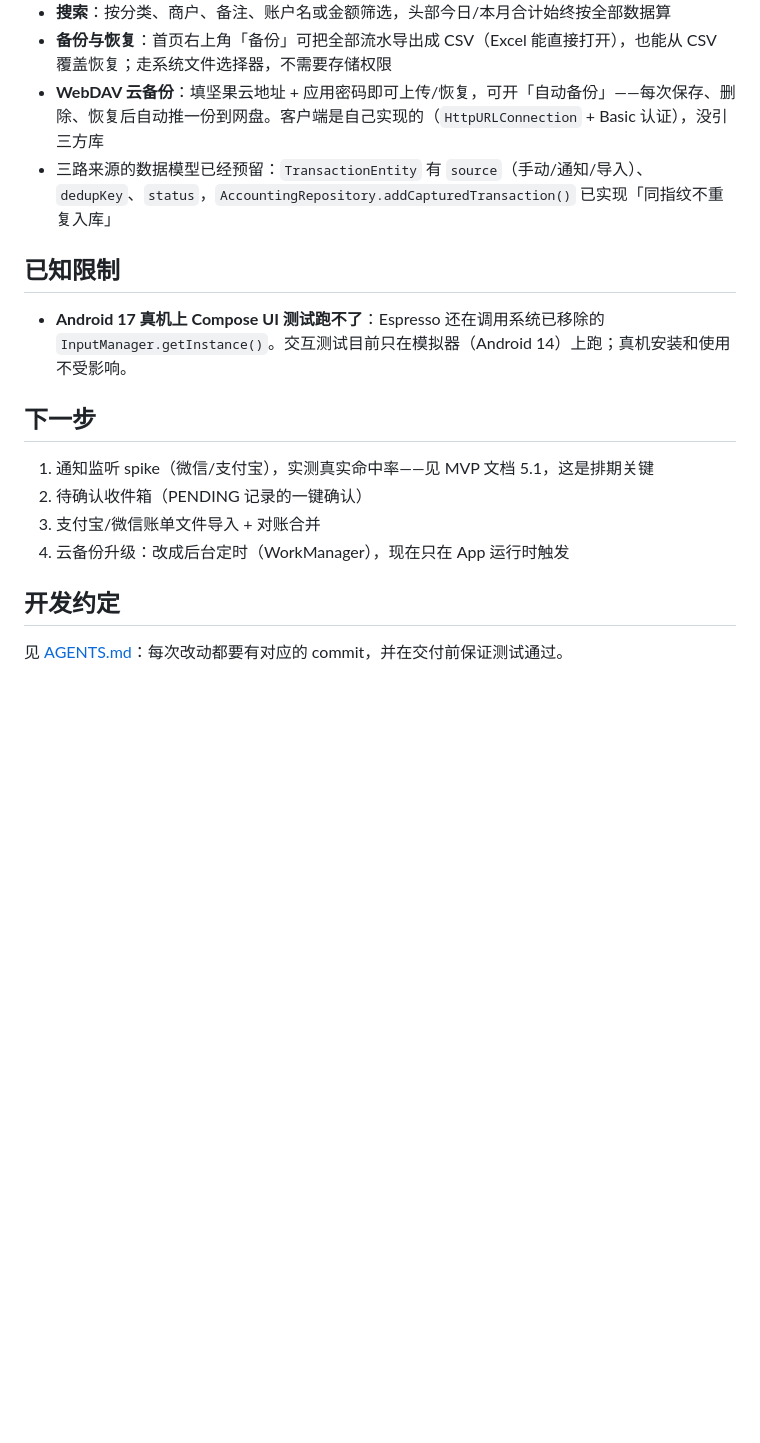
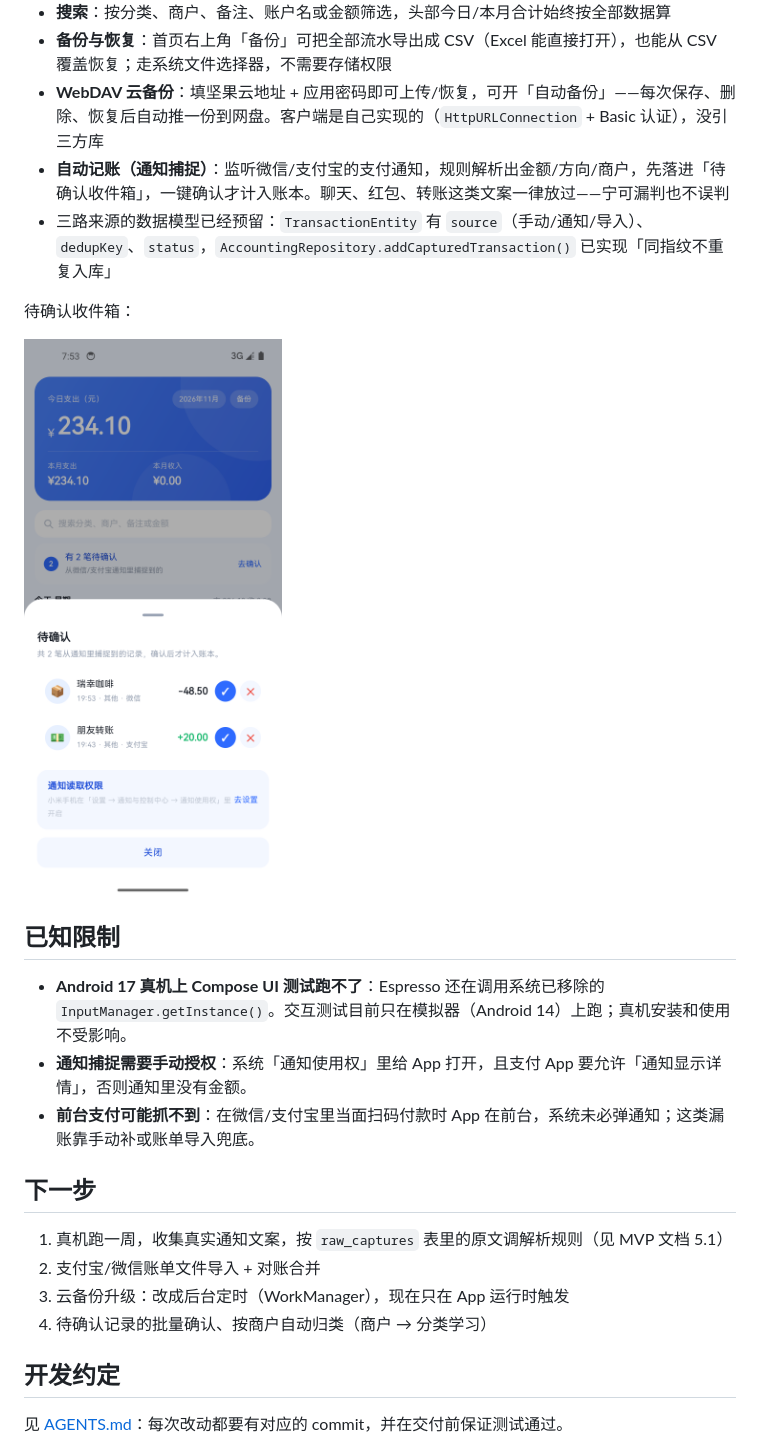
Before and after one commit to CoderHuangzx/aiaccounting, a Markdown page: README.md, the part around the change. Rendered like a GitHub page; pictures changed too: docs/screenshots/inbox.png (added); blank space fills up the shorter version.

```diff
--- a/README.md
+++ b/README.md
@@ -87,18 +87,25 @@ app/src/main/java/com/aiaccounting/
 - **搜索**：按分类、商户、备注、账户名或金额筛选，头部今日/本月合计始终按全部数据算
 - **备份与恢复**：首页右上角「备份」可把全部流水导出成 CSV（Excel 能直接打开），也能从 CSV 覆盖恢复；走系统文件选择器，不需要存储权限
 - **WebDAV 云备份**：填坚果云地址 + 应用密码即可上传/恢复，可开「自动备份」——每次保存、删除、恢复后自动推一份到网盘。客户端是自己实现的（`HttpURLConnection` + Basic 认证），没引三方库
+- **自动记账（通知捕捉）**：监听微信/支付宝的支付通知，规则解析出金额/方向/商户，先落进「待确认收件箱」，一键确认才计入账本。聊天、红包、转账这类文案一律放过——宁可漏判也不误判
 - 三路来源的数据模型已经预留：`TransactionEntity` 有 `source`（手动/通知/导入）、`dedupKey`、`status`，`AccountingRepository.addCapturedTransaction()` 已实现「同指纹不重复入库」
+
+待确认收件箱：
+
+![待确认](docs/screenshots/inbox.png)
 
 ## 已知限制
 
 - **Android 17 真机上 Compose UI 测试跑不了**：Espresso 还在调用系统已移除的 `InputManager.getInstance()`。交互测试目前只在模拟器（Android 14）上跑；真机安装和使用不受影响。
+- **通知捕捉需要手动授权**：系统「通知使用权」里给 App 打开，且支付 App 要允许「通知显示详情」，否则通知里没有金额。
+- **前台支付可能抓不到**：在微信/支付宝里当面扫码付款时 App 在前台，系统未必弹通知；这类漏账靠手动补或账单导入兜底。
 
 ## 下一步
 
-1. 通知监听 spike（微信/支付宝），实测真实命中率——见 MVP 文档 5.1，这是排期关键
-2. 待确认收件箱（PENDING 记录的一键确认）
-3. 支付宝/微信账单文件导入 + 对账合并
-4. 云备份升级：改成后台定时（WorkManager），现在只在 App 运行时触发
+1. 真机跑一周，收集真实通知文案，按 `raw_captures` 表里的原文调解析规则（见 MVP 文档 5.1）
+2. 支付宝/微信账单文件导入 + 对账合并
+3. 云备份升级：改成后台定时（WorkManager），现在只在 App 运行时触发
+4. 待确认记录的批量确认、按商户自动归类（商户 → 分类学习）
 
 ## 开发约定
 
```
Also changed, not shown: 12 other files.
